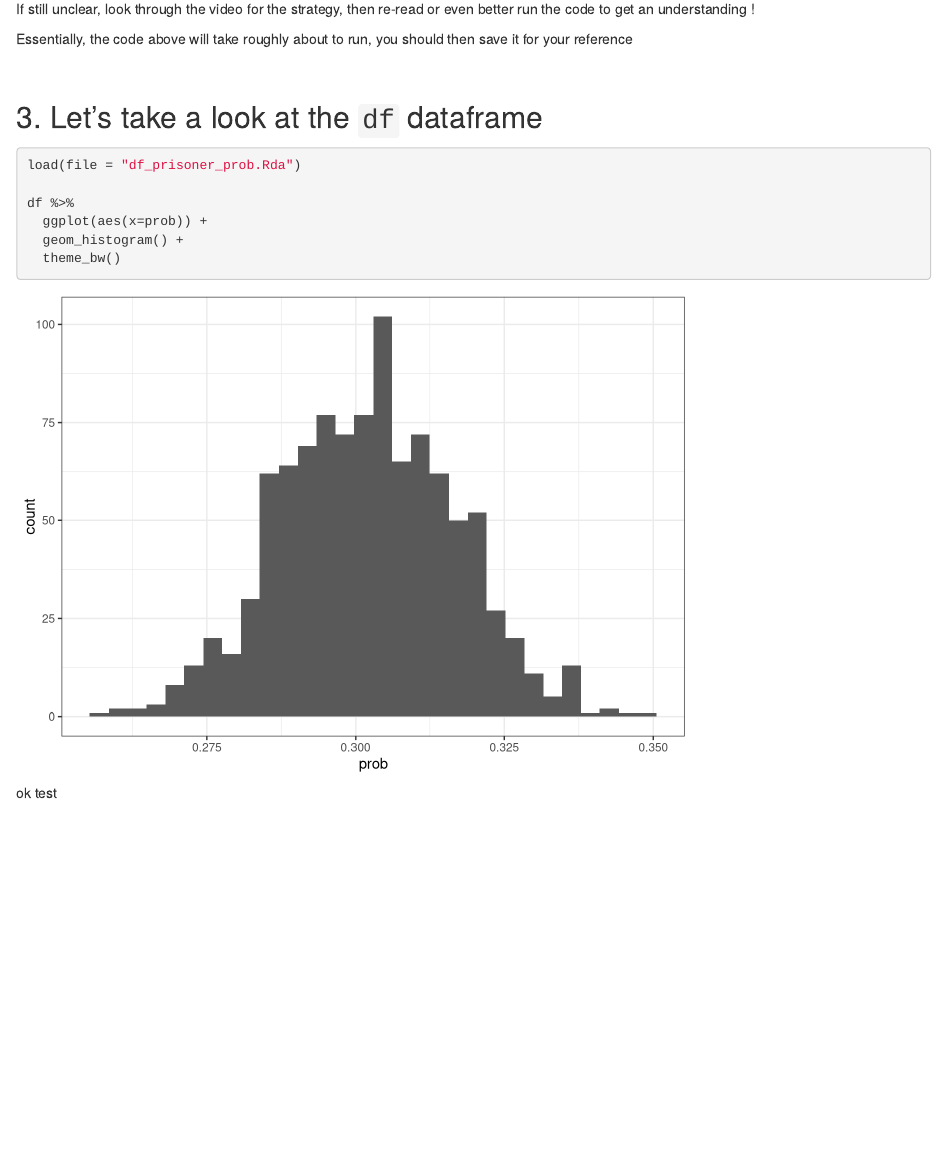
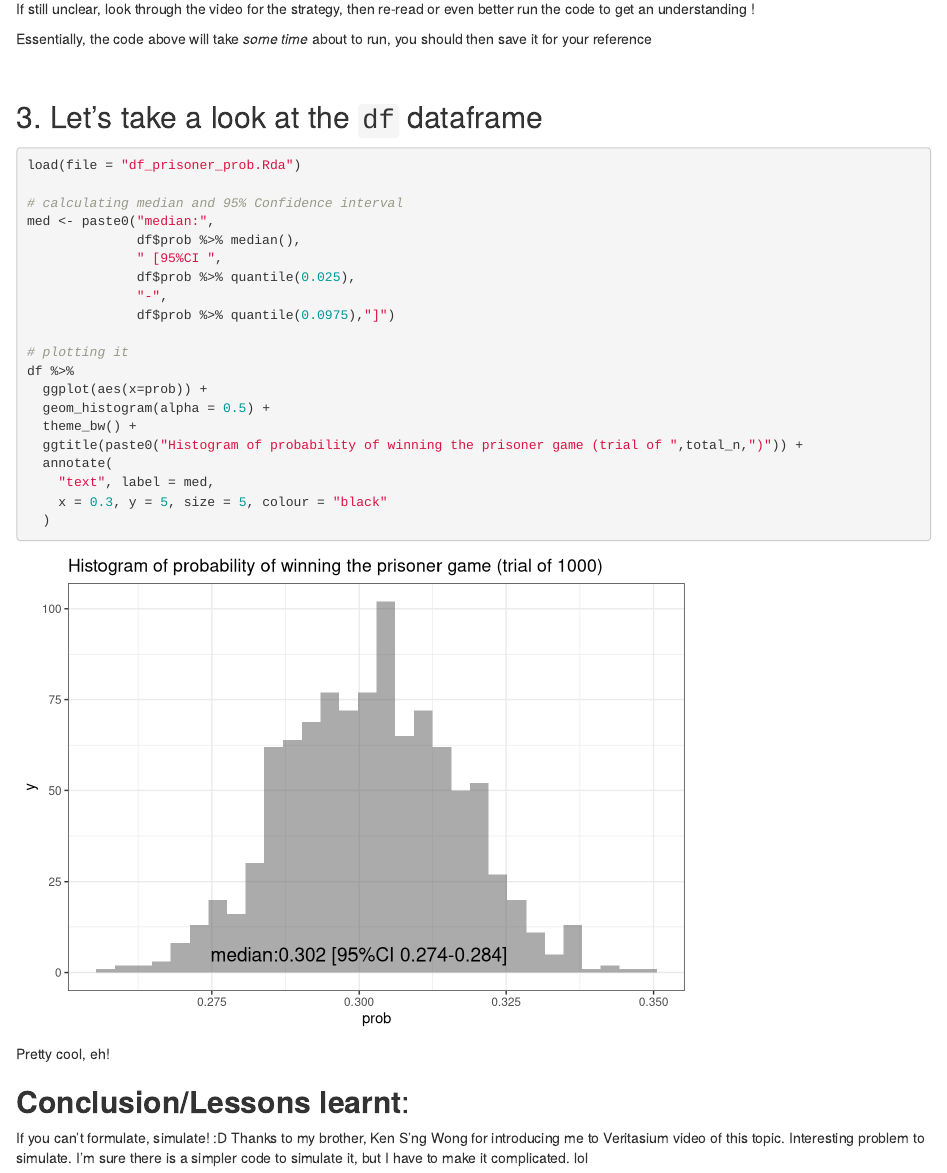
Before and after one commit to kenkoonwong/eiasd, an R Markdown document (content/post/2022-08-14-the-100-prisoners-problem/index.Rmarkdown): the page in a window 1100 px wide, from 2910 px down. Rendered offline with R 4.5, knitr and Pandoc, with nearby package versions.

Commit message:
final prisoner

````diff
--- a/content/post/2022-08-14-the-100-prisoners-problem/index.Rmarkdown
+++ b/content/post/2022-08-14-the-100-prisoners-problem/index.Rmarkdown
@@ -145,20 +145,40 @@ Wow, there is so much to unpack here. Let's break it down
 
 If still unclear, look through the video for the strategy, then re-read or even better run the code to get an understanding !
 
-Essentially, the code above will take roughly about to run, you should then save it for your reference
+Essentially, the code above will take *some time* about to run, you should then save it for your reference
 
 <br>
 
 ## 3. Let's take a look at the `df` dataframe
+
 ```{r message=FALSE, warning=FALSE}
 load(file = "df_prisoner_prob.Rda")
 
+# calculating median and 95% Confidence interval
+med <- paste0("median:",
+              df$prob %>% median(),
+              " [95%CI ",
+              df$prob %>% quantile(0.025),
+              "-",
+              df$prob %>% quantile(0.0975),"]")
+
+# plotting it
 df %>%
   ggplot(aes(x=prob)) +
-  geom_histogram() +
-  theme_bw()
-
+  geom_histogram(alpha = 0.5) +
+  theme_bw() +
+  ggtitle(paste0("Histogram of probability of winning the prisoner game (trial of ",total_n,")")) +
+  annotate(
+    "text", label = med,
+    x = 0.3, y = 5, size = 5, colour = "black"
+  )
 
 ```
 
-ok test
+Pretty cool, eh!
+
+## **Conclusion/Lessons learnt**:
+If you can't formulate, simulate! :D
+Thanks to my brother, Ken S'ng Wong for introducing me to Veritasium video of this topic. Interesting problem to simulate. I'm sure there is a simpler code to simulate it, but I have to make it complicated. lol
+
+<br>
````
Also changed, not shown: content/authors/admin/_index.md (+4 -4 lines), content/post/2022-08-14-the-100-prisoners-problem/index_files/figure-html/unnamed-chunk-3-1.png, 4 other files.
